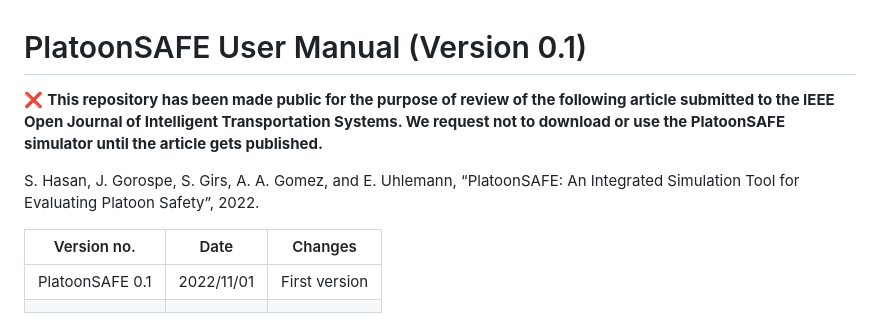
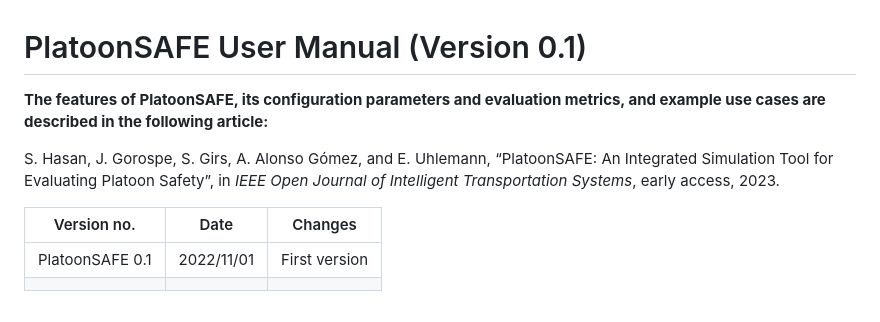
Before and after one commit to shahriarHasan09/PlatoonSAFE, a Markdown page: README.md, the part around the change. Drawn GitHub-style.

```diff
--- a/README.md
+++ b/README.md
@@ -1,9 +1,9 @@
 # PlatoonSAFE User Manual (Version 0.1)
 
-❌ **This repository has been made public for the purpose of review of the following article submitted to the IEEE Open Journal of Intelligent Transportation Systems. We request not to download or use the PlatoonSAFE simulator until the article gets published.**
+**The features of PlatoonSAFE, its configuration parameters and evaluation metrics, and example use cases are described in the following article:**
 
-S. Hasan, J. Gorospe, S. Girs, A. A. Gomez, and E. Uhlemann, “PlatoonSAFE: An Integrated Simulation Tool for Evaluating
-Platoon Safety”, 2022.
+S. Hasan, J. Gorospe, S. Girs, A. Alonso Gómez, and E. Uhlemann, “PlatoonSAFE: An Integrated Simulation Tool for Evaluating
+Platoon Safety”, in *IEEE Open Journal of Intelligent Transportation Systems*, early access, 2023.
 
 
 <table class="tg">
```
